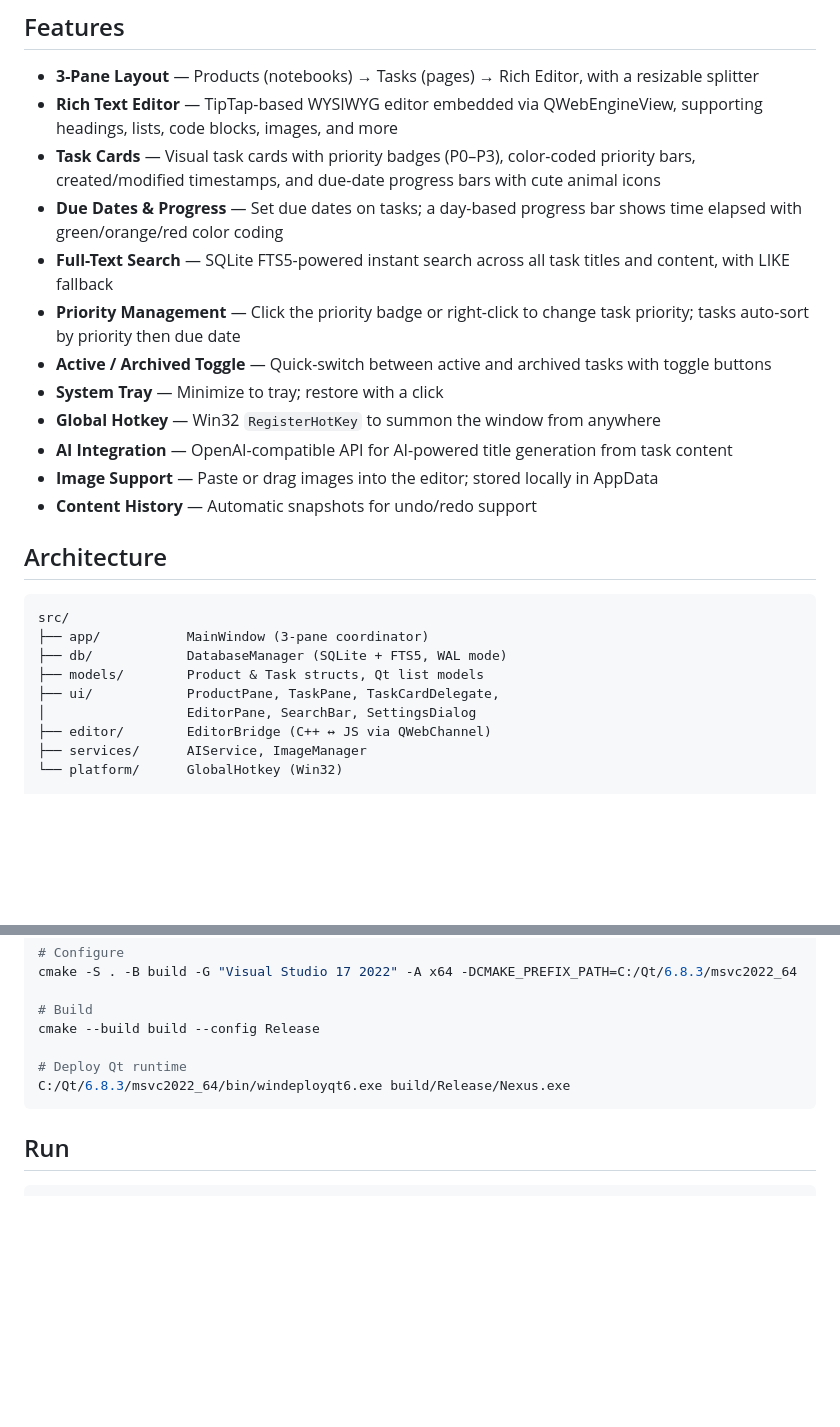
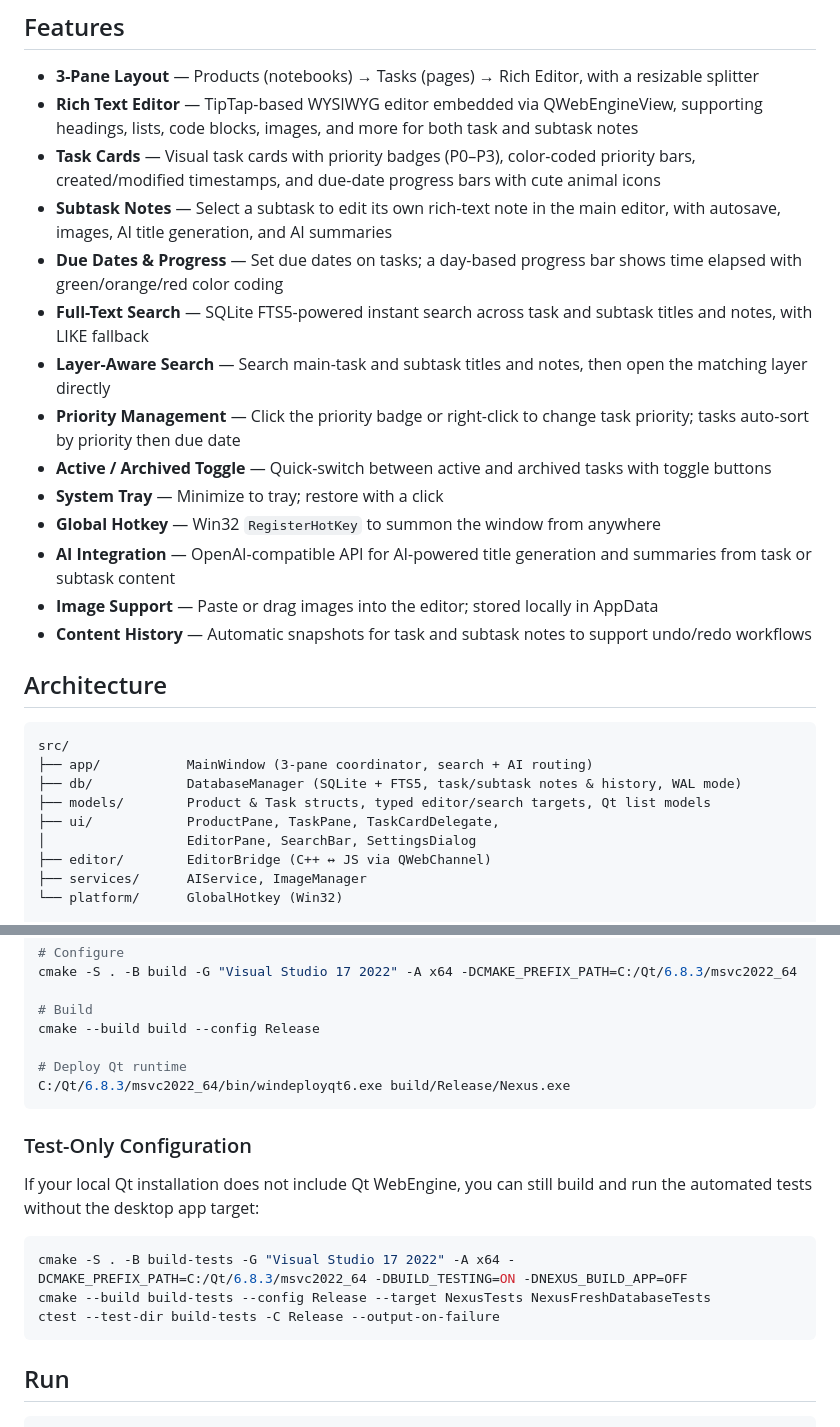
Before and after one commit to jelllove/Nexus, a Markdown page: README.md, 2 parts joined by grey strips. Drawn GitHub-style; blank space fills up the shorter version.

Commit message:
docs: describe subtask notes and search
Co-authored-by: Copilot <223556219+Copilot@users.noreply.github.com>

````diff
--- a/README.md
+++ b/README.md
@@ -9,25 +9,27 @@ A desktop task management application with a 3-pane layout inspired by OneNote,
 ## Features
 
 - **3-Pane Layout** — Products (notebooks) → Tasks (pages) → Rich Editor, with a resizable splitter
-- **Rich Text Editor** — TipTap-based WYSIWYG editor embedded via QWebEngineView, supporting headings, lists, code blocks, images, and more
+- **Rich Text Editor** — TipTap-based WYSIWYG editor embedded via QWebEngineView, supporting headings, lists, code blocks, images, and more for both task and subtask notes
 - **Task Cards** — Visual task cards with priority badges (P0–P3), color-coded priority bars, created/modified timestamps, and due-date progress bars with cute animal icons
+- **Subtask Notes** — Select a subtask to edit its own rich-text note in the main editor, with autosave, images, AI title generation, and AI summaries
 - **Due Dates & Progress** — Set due dates on tasks; a day-based progress bar shows time elapsed with green/orange/red color coding
-- **Full-Text Search** — SQLite FTS5-powered instant search across all task titles and content, with LIKE fallback
+- **Full-Text Search** — SQLite FTS5-powered instant search across task and subtask titles and notes, with LIKE fallback
+- **Layer-Aware Search** — Search main-task and subtask titles and notes, then open the matching layer directly
 - **Priority Management** — Click the priority badge or right-click to change task priority; tasks auto-sort by priority then due date
 - **Active / Archived Toggle** — Quick-switch between active and archived tasks with toggle buttons
 - **System Tray** — Minimize to tray; restore with a click
 - **Global Hotkey** — Win32 `RegisterHotKey` to summon the window from anywhere
-- **AI Integration** — OpenAI-compatible API for AI-powered title generation from task content
+- **AI Integration** — OpenAI-compatible API for AI-powered title generation and summaries from task or subtask content
 - **Image Support** — Paste or drag images into the editor; stored locally in AppData
-- **Content History** — Automatic snapshots for undo/redo support
+- **Content History** — Automatic snapshots for task and subtask notes to support undo/redo workflows
 
 ## Architecture
 
 ```
 src/
-├── app/           MainWindow (3-pane coordinator)
-├── db/            DatabaseManager (SQLite + FTS5, WAL mode)
-├── models/        Product & Task structs, Qt list models
+├── app/           MainWindow (3-pane coordinator, search + AI routing)
+├── db/            DatabaseManager (SQLite + FTS5, task/subtask notes & history, WAL mode)
+├── models/        Product & Task structs, typed editor/search targets, Qt list models
 ├── ui/            ProductPane, TaskPane, TaskCardDelegate,
 │                  EditorPane, SearchBar, SettingsDialog
 ├── editor/        EditorBridge (C++ ↔ JS via QWebChannel)
@@ -75,6 +77,16 @@ cmake --build build --config Release
 C:/Qt/6.8.3/msvc2022_64/bin/windeployqt6.exe build/Release/Nexus.exe
 ```
 
+### Test-Only Configuration
+
+If your local Qt installation does not include Qt WebEngine, you can still build and run the automated tests without the desktop app target:
+
+```bash
+cmake -S . -B build-tests -G "Visual Studio 17 2022" -A x64 -DCMAKE_PREFIX_PATH=C:/Qt/6.8.3/msvc2022_64 -DBUILD_TESTING=ON -DNEXUS_BUILD_APP=OFF
+cmake --build build-tests --config Release --target NexusTests NexusFreshDatabaseTests
+ctest --test-dir build-tests -C Release --output-on-failure
+```
+
 ## Run
 
 ```
````
